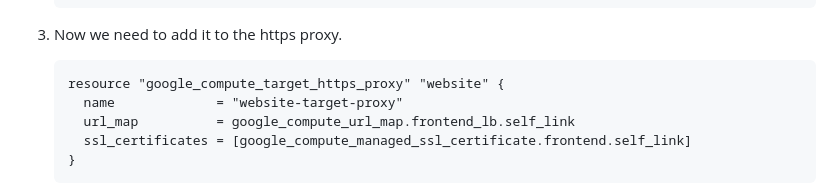
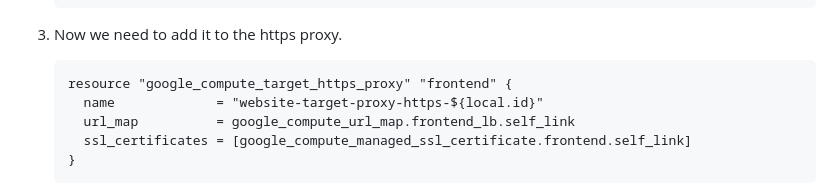
Before and after one commit to bekk/gcp-workshop, a Markdown page: README.md, the part around the change. Drawn GitHub-style.

Commit message:
Https fix

````diff
--- a/README.md
+++ b/README.md
@@ -406,8 +406,8 @@ To enable HTTPS for the CDN we need to create a certificate. Managed SSL certifi
 3. Now we need to add it to the https proxy.
 
     ```terraform
-    resource "google_compute_target_https_proxy" "website" {
-      name             = "website-target-proxy"
+    resource "google_compute_target_https_proxy" "frontend" {
+      name             = "website-target-proxy-https-${local.id}"
       url_map          = google_compute_url_map.frontend_lb.self_link
       ssl_certificates = [google_compute_managed_ssl_certificate.frontend.self_link]
     }
````
